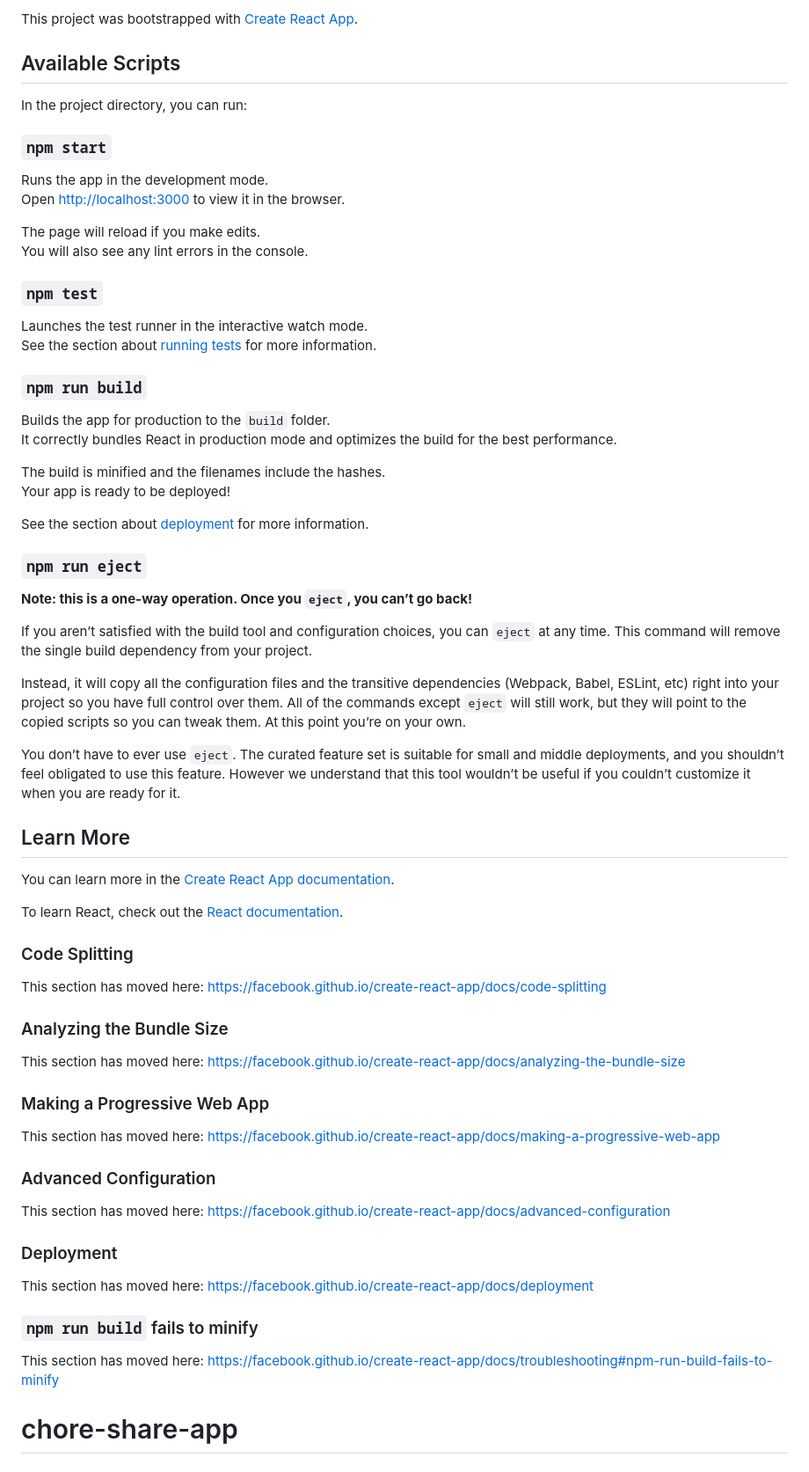
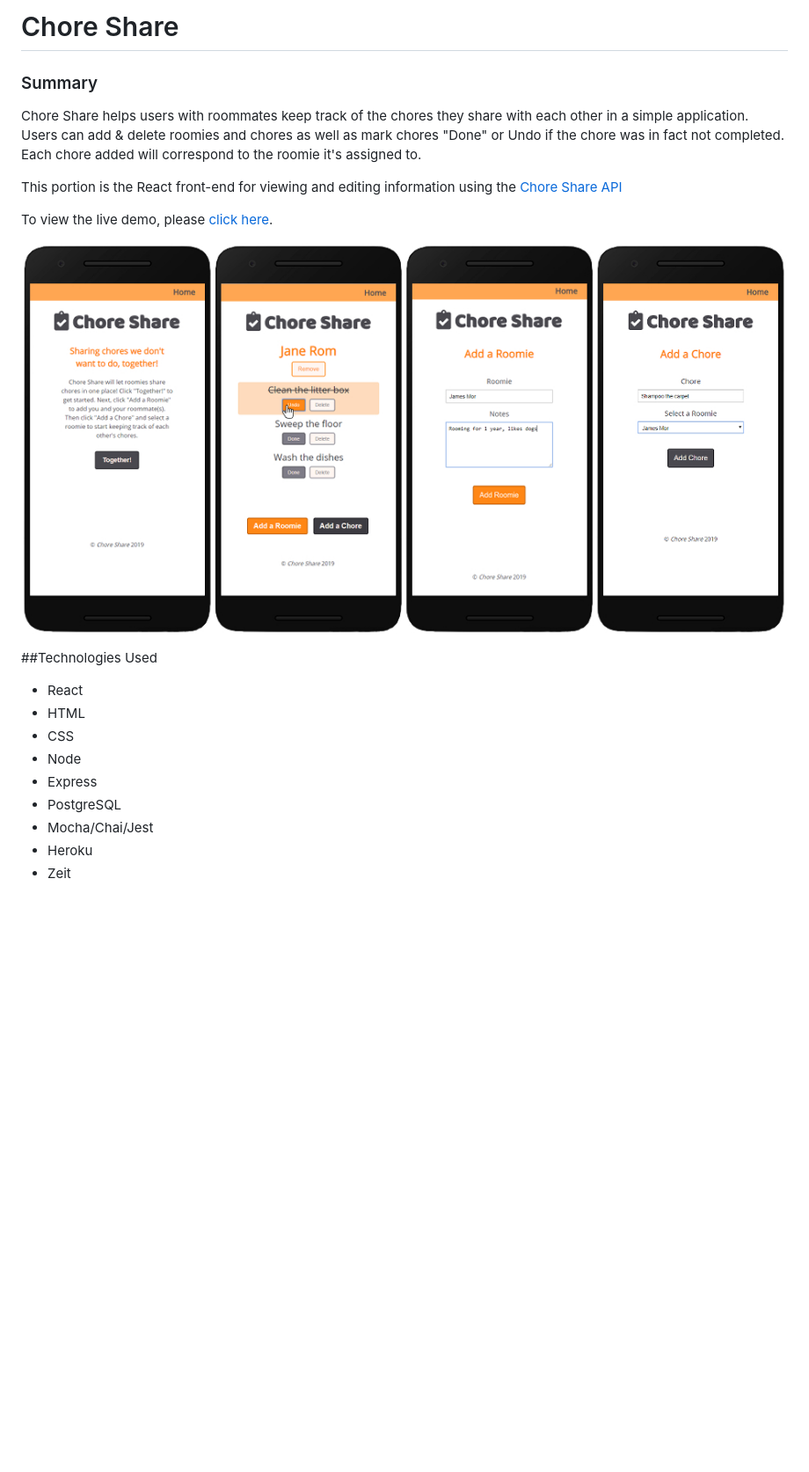
Before and after one commit to Jadedtofu/chore-share-app, a Markdown page: README.md, the part around the change. Shown at 88% size. GitHub-like rendering; pictures changed too: screenshots/screenshots.jpg (added); blank space fills up the shorter version.

Commit message:
updated readme with screenshots and summary of application

```diff
--- a/README.md
+++ b/README.md
@@ -1,69 +1,20 @@
-This project was bootstrapped with [Create React App](https://github.com/facebook/create-react-app).
+# Chore Share
+### Summary
+Chore Share helps users with roommates keep track of the chores they share with each other in a simple application. Users can add & delete roomies and chores as well as mark chores "Done" or Undo if the chore was in fact not completed. Each chore added will correspond to the roomie it's assigned to.
 
-## Available Scripts
+This portion is the React front-end for viewing and editing information using the [Chore Share API](https://github.com/Jadedtofu/chore-share-api)
 
-In the project directory, you can run:
+To view the live demo, please [click here](https://chore-share-app.now.sh/).
 
-### `npm start`
+![Chore Share screenshots](/screenshots/screenshots.jpg "Chore Share Screenshots")
 
-Runs the app in the development mode.<br />
-Open [http://localhost:3000](http://localhost:3000) to view it in the browser.
-
-The page will reload if you make edits.<br />
-You will also see any lint errors in the console.
-
-### `npm test`
-
-Launches the test runner in the interactive watch mode.<br />
-See the section about [running tests](https://facebook.github.io/create-react-app/docs/running-tests) for more information.
-
-### `npm run build`
-
-Builds the app for production to the `build` folder.<br />
-It correctly bundles React in production mode and optimizes the build for the best performance.
-
-The build is minified and the filenames include the hashes.<br />
-Your app is ready to be deployed!
-
-See the section about [deployment](https://facebook.github.io/create-react-app/docs/deployment) for more information.
-
-### `npm run eject`
-
-**Note: this is a one-way operation. Once you `eject`, you can’t go back!**
-
-If you aren’t satisfied with the build tool and configuration choices, you can `eject` at any time. This command will remove the single build dependency from your project.
-
-Instead, it will copy all the configuration files and the transitive dependencies (Webpack, Babel, ESLint, etc) right into your project so you have full control over them. All of the commands except `eject` will still work, but they will point to the copied scripts so you can tweak them. At this point you’re on your own.
-
-You don’t have to ever use `eject`. The curated feature set is suitable for small and middle deployments, and you shouldn’t feel obligated to use this feature. However we understand that this tool wouldn’t be useful if you couldn’t customize it when you are ready for it.
-
-## Learn More
-
-You can learn more in the [Create React App documentation](https://facebook.github.io/create-react-app/docs/getting-started).
-
-To learn React, check out the [React documentation](https://reactjs.org/).
-
-### Code Splitting
-
-This section has moved here: https://facebook.github.io/create-react-app/docs/code-splitting
-
-### Analyzing the Bundle Size
-
-This section has moved here: https://facebook.github.io/create-react-app/docs/analyzing-the-bundle-size
-
-### Making a Progressive Web App
-
-This section has moved here: https://facebook.github.io/create-react-app/docs/making-a-progressive-web-app
-
-### Advanced Configuration
-
-This section has moved here: https://facebook.github.io/create-react-app/docs/advanced-configuration
-
-### Deployment
-
-This section has moved here: https://facebook.github.io/create-react-app/docs/deployment
-
-### `npm run build` fails to minify
-
-This section has moved here: https://facebook.github.io/create-react-app/docs/troubleshooting#npm-run-build-fails-to-minify
-# chore-share-app
+##Technologies Used
+- React
+- HTML
+- CSS
+- Node
+- Express
+- PostgreSQL
+- Mocha/Chai/Jest
+- Heroku
+- Zeit
```
